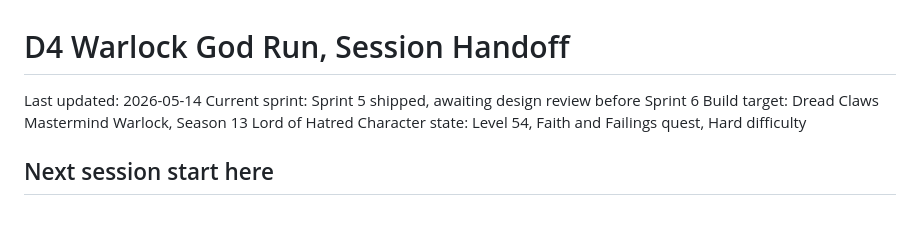
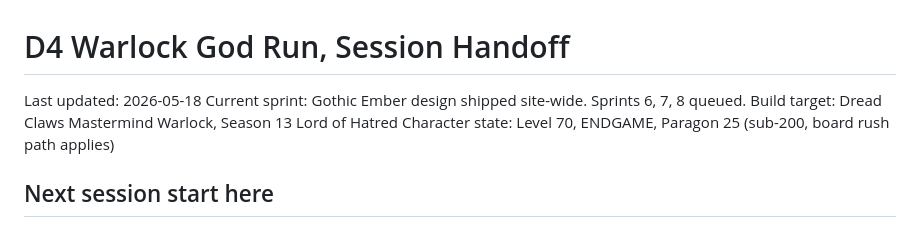
Before and after one commit to moranteam/D4_S13_Warlock, a Markdown page: SESSION-HANDOFF.md, the part around the change. Rendered like a GitHub page.

Commit message:
docs: update character state to endgame Paragon 25
Charlie reached level 70 endgame at Paragon 25. Sub-200 board rush
path applies. Design rolled site-wide, Sprints 6/7/8 queued.

Co-Authored-By: Claude Opus 4.7 (1M context) <noreply@anthropic.com>

```diff
--- a/SESSION-HANDOFF.md
+++ b/SESSION-HANDOFF.md
@@ -1,9 +1,9 @@
 # D4 Warlock God Run, Session Handoff
 
-Last updated: 2026-05-14
-Current sprint: Sprint 5 shipped, awaiting design review before Sprint 6
+Last updated: 2026-05-18
+Current sprint: Gothic Ember design shipped site-wide. Sprints 6, 7, 8 queued.
 Build target: Dread Claws Mastermind Warlock, Season 13 Lord of Hatred
-Character state: Level 54, Faith and Failings quest, Hard difficulty
+Character state: Level 70, ENDGAME, Paragon 25 (sub-200, board rush path applies)
 
 ## Next session start here
 
```
